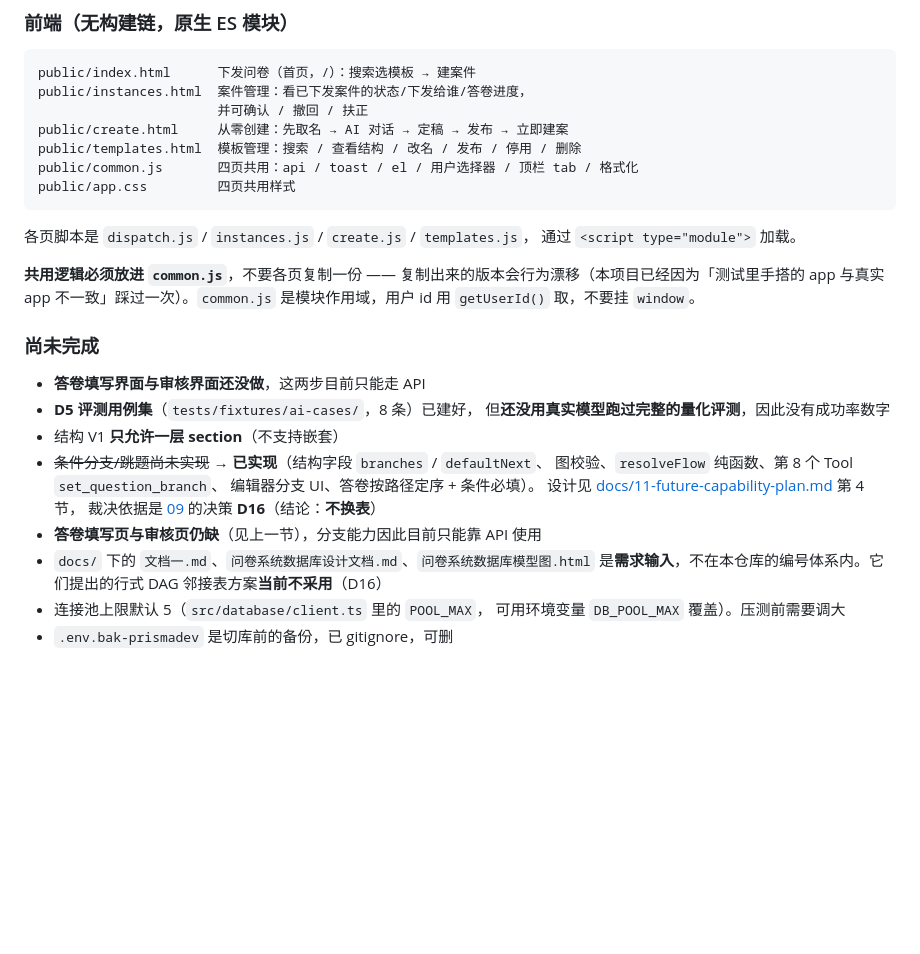
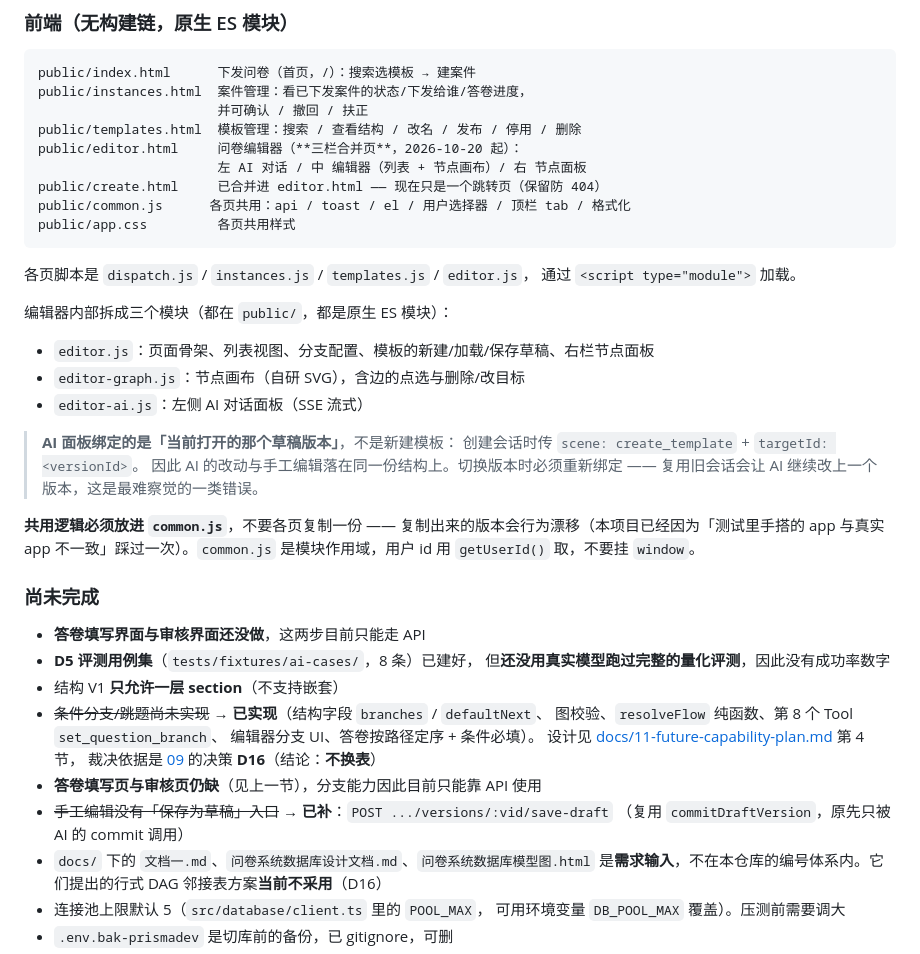
Before and after one commit to ykind5115/Intelligent-questionnaire, a Markdown page: AGENT.md, the part around the change. Drawn GitHub-style; blank space fills up the shorter version.

````diff
--- a/AGENT.md
+++ b/AGENT.md
@@ -357,14 +357,27 @@ CI 不依赖 `AI_API_KEY`。**需要真实模型验证时**：
 public/index.html      下发问卷（首页，/）：搜索选模板 → 建案件
 public/instances.html  案件管理：看已下发案件的状态/下发给谁/答卷进度，
                        并可确认 / 撤回 / 扶正
-public/create.html     从零创建：先取名 → AI 对话 → 定稿 → 发布 → 立即建案
 public/templates.html  模板管理：搜索 / 查看结构 / 改名 / 发布 / 停用 / 删除
-public/common.js       四页共用：api / toast / el / 用户选择器 / 顶栏 tab / 格式化
-public/app.css         四页共用样式
+public/editor.html     问卷编辑器（**三栏合并页**，2026-10-20 起）：
+                       左 AI 对话 / 中 编辑器（列表 + 节点画布）/ 右 节点面板
+public/create.html     已合并进 editor.html —— 现在只是一个跳转页（保留防 404）
+public/common.js      各页共用：api / toast / el / 用户选择器 / 顶栏 tab / 格式化
+public/app.css         各页共用样式
 ```
 
-各页脚本是 `dispatch.js` / `instances.js` / `create.js` / `templates.js`，
+各页脚本是 `dispatch.js` / `instances.js` / `templates.js` / `editor.js`，
 通过 `<script type="module">` 加载。
+
+编辑器内部拆成三个模块（都在 `public/`，都是原生 ES 模块）：
+
+- `editor.js`：页面骨架、列表视图、分支配置、模板的新建/加载/保存草稿、右栏节点面板
+- `editor-graph.js`：节点画布（自研 SVG），含边的点选与删除/改目标
+- `editor-ai.js`：左侧 AI 对话面板（SSE 流式）
+
+> **AI 面板绑定的是「当前打开的那个草稿版本」**，不是新建模板：
+> 创建会话时传 `scene: create_template` + `targetId: <versionId>`。
+> 因此 AI 的改动与手工编辑落在同一份结构上。切换版本时必须重新绑定 ——
+> 复用旧会话会让 AI 继续改上一个版本，这是最难察觉的一类错误。
 
 **共用逻辑必须放进 `common.js`**，不要各页复制一份 ——
 复制出来的版本会行为漂移（本项目已经因为「测试里手搭的 app 与真实 app
@@ -383,6 +396,8 @@ public/app.css         四页共用样式
   设计见 [docs/11-future-capability-plan.md](docs/11-future-capability-plan.md) 第 4 节，
   裁决依据是 [09](docs/09-review-and-decisions.md) 的决策 **D16**（结论：**不换表**）
 - **答卷填写页与审核页仍缺**（见上一节），分支能力因此目前只能靠 API 使用
+- ~~手工编辑没有「保存为草稿」入口~~ → **已补**：`POST .../versions/:vid/save-draft`
+  （复用 `commitDraftVersion`，原先只被 AI 的 commit 调用）
 - `docs/` 下的 `文档一.md`、`问卷系统数据库设计文档.md`、`问卷系统数据库模型图.html`
   是**需求输入**，不在本仓库的编号体系内。它们提出的行式 DAG 邻接表方案**当前不采用**（D16）
 - 连接池上限默认 5（`src/database/client.ts` 里的 `POOL_MAX`，
````
Also changed, not shown: docs/13-stage-summary.md (+19 -6 lines).
